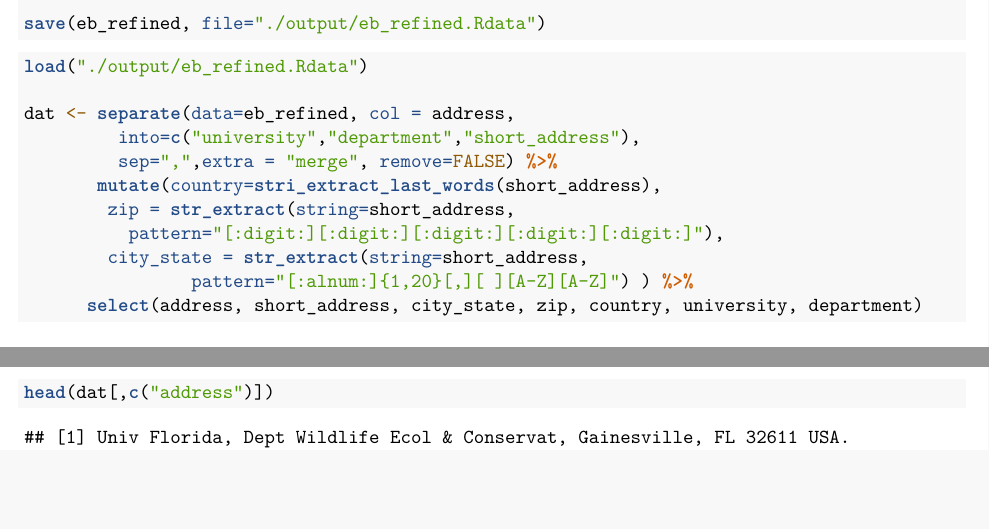
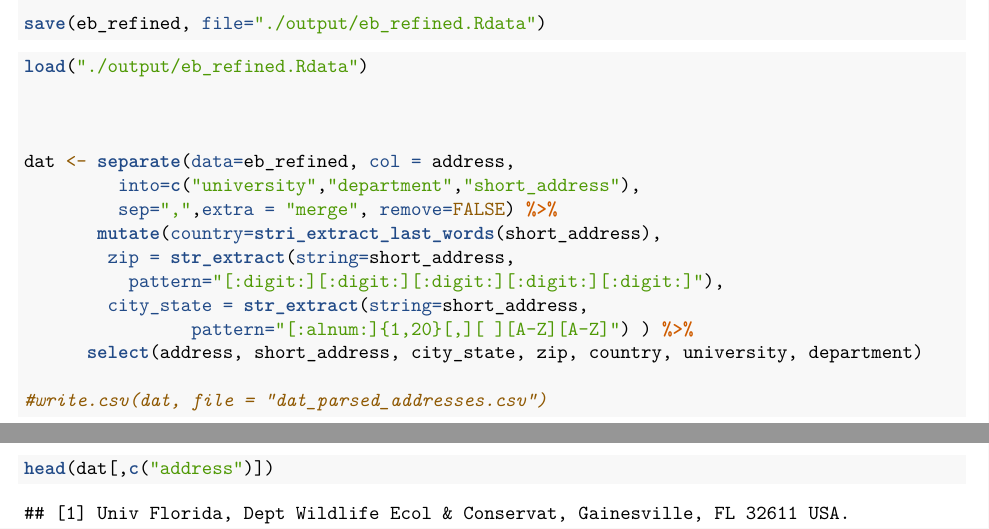
Before and after one commit to ropensci/refsplitr, an R Markdown document (20180313_three-function_overview.Rmd): two parts of pages 1 and 2 of 2, joined at a grey line, cut so that both start at the same text, the shorter picture padded with empty space. Rendered offline with R 4.5, knitr and Pandoc, then LaTeX, with nearby package versions.

Commit message:
added a line to save the output of separare() as a csv

````diff
--- a/20180313_three-function_overview.Rmd
+++ b/20180313_three-function_overview.Rmd
@@ -48,6 +50,9 @@ dat <- separate(data=eb_refined, col = address,
         city_state = str_extract(string=short_address,
                 pattern="[:alnum:]{1,20}[,][ ][A-Z][A-Z]") ) %>%
       select(address, short_address, city_state, zip, country, university, department)
+
+#write.csv(dat, file = "dat_parsed_addresses.csv")
+
 ```
 
 \newpage
````
Also changed, not shown: 20180313_three-function_overview.Rmd (2 more changed lines).
